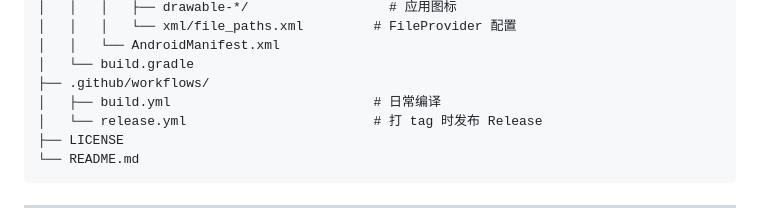
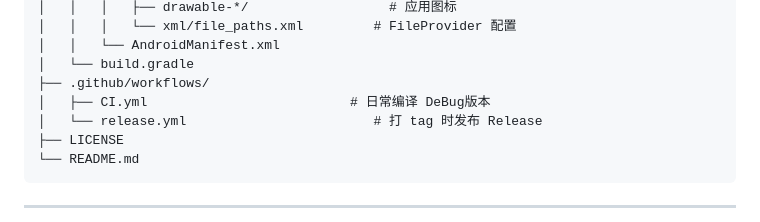
Before and after one commit to MikotoNetwork/BiliXia, a Markdown page: README.md, the part around one of its changes. GitHub-like rendering.

```diff
--- a/README.md
+++ b/README.md
@@ -135,7 +135,7 @@ BiliXia/
 │   │   └── AndroidManifest.xml
 │   └── build.gradle
 ├── .github/workflows/
-│   ├── build.yml                          # 日常编译
+│   ├── CI.yml                          # 日常编译 DeBug版本
 │   └── release.yml                        # 打 tag 时发布 Release
 ├── LICENSE
 └── README.md
```
Also changed, not shown: other parts of README.md (+3 -3 lines).
